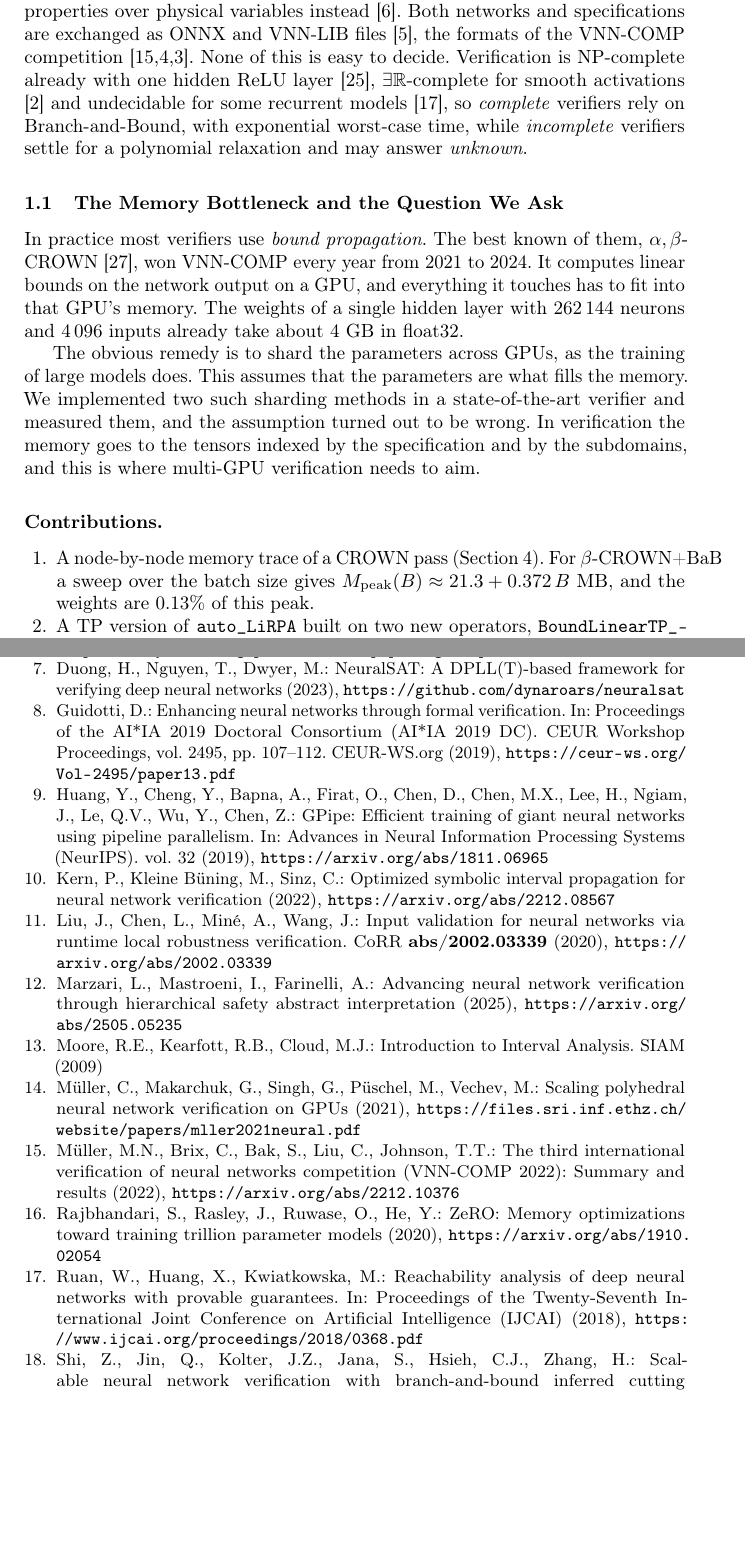
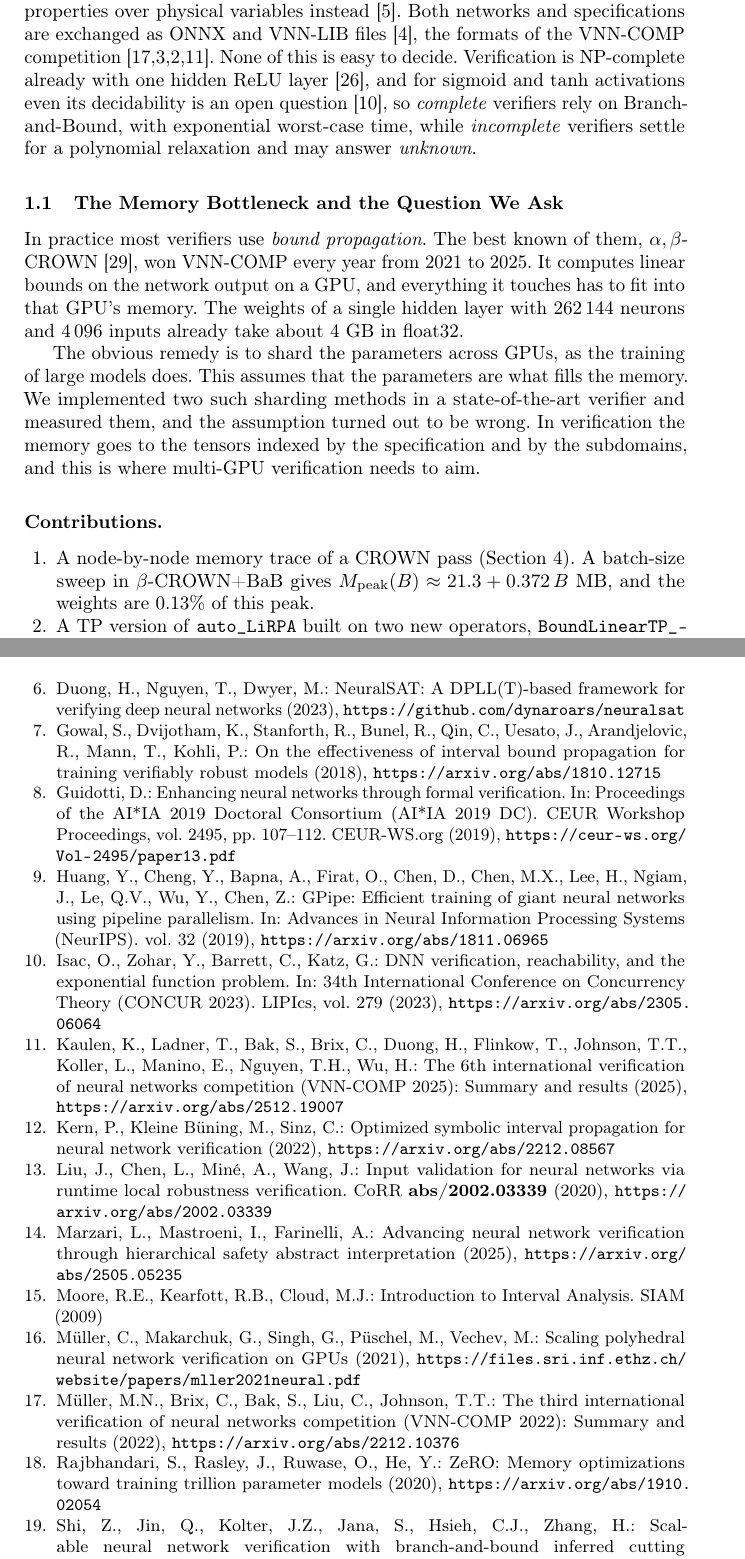
Before and after one commit to vorobyov01/cmc-diploma, a LaTeX paper (damdid-paper/damdid.tex, which reads damdid-paper/refs.bib): two parts of pages 2 and 13 of 14, joined at a grey line, cut so that both start at the same text, the shorter picture padded with empty space. Compiled offline with pdfLaTeX.

Commit message:
Fix four citations and rebuild the PDF from the current sources
Cite Gowal et al. for IBP and Xu et al. (ICLR 2021) for alpha-CROWN,
replace the unsupported ExistsR-completeness claim with the open
decidability question for sigmoid/tanh (Isac et al., CONCUR 2023), and
extend the VNN-COMP wins to 2025 with the 2025 report.

The PDF in the previous commit was built from a stale copy of
damdid.tex in the build directory; this one is built from the
committed sources.

Co-Authored-By: Claude Fable 5.1 <noreply@anthropic.com>

```diff
--- a/damdid-paper/damdid.tex
+++ b/damdid-paper/damdid.tex
@@ -77,12 +77,12 @@ benchmarks such as ACAS~Xu state their properties over physical variables
 instead \cite{Demarchi2023SupportingStandardization}. Both networks and
 specifications are exchanged as ONNX and VNN-LIB files \cite{VNNLIBWebsite},
 the formats of the VNN-COMP competition
-\cite{arXiv2212VNNCOMP2022,arXiv2312VNNCOMP2023,arXiv2412VNNCOMP2024}. None of
-this is easy to decide. Verification is NP-complete already with one hidden
-ReLU layer \cite{arXiv2403RobustnessVerification}, $\exists\mathbb{R}$-complete
-for smooth activations \cite{NeurIPS2021ExistsRComplete} and undecidable for
-some recurrent models \cite{IJCAI2018ReachabilityDNN}, so \emph{complete}
-verifiers rely on Branch-and-Bound, with exponential worst-case time, while
+\cite{arXiv2212VNNCOMP2022,arXiv2312VNNCOMP2023,arXiv2412VNNCOMP2024,arXiv2512VNNCOMP2025}.
+None of this is easy to decide. Verification is NP-complete already with one
+hidden ReLU layer \cite{arXiv2403RobustnessVerification}, and for sigmoid and
+tanh activations even its decidability is an open question
+\cite{Isac2023ExpFunction}, so \emph{complete} verifiers rely on
+Branch-and-Bound, with exponential worst-case time, while
 \emph{incomplete} verifiers settle for a polynomial relaxation and may answer
 \emph{unknown}.
 
@@ -90,7 +90,7 @@ verifiers rely on Branch-and-Bound, with exponential worst-case time, while
 
 In practice most verifiers use \emph{bound propagation}. The best known of
 them, $\alpha,\beta$-CROWN \cite{AlphaBetaCrownVNNCOMP23}, won VNN-COMP every
-year from 2021 to 2024. It computes linear bounds on the network output on a
+year from 2021 to 2025. It computes linear bounds on the network output on a
 GPU, and everything it touches has to fit into that GPU's memory. The weights
 of a single hidden layer with $262\,144$ neurons and $4\,096$ inputs already
 take about 4~GB in float32.
@@ -105,7 +105,7 @@ and this is where multi-GPU verification needs to aim.
 \subsubsection{Contributions.}
 \begin{enumerate}
 \item A node-by-node memory trace of a CROWN pass (Section~\ref{sec:memory}).
-  For $\beta$-CROWN{+}BaB a sweep over the batch size gives
+  A batch-size sweep in $\beta$-CROWN{+}BaB gives
   $M_\text{peak}(B) \approx 21.3 + 0.372\,B$~MB, and the weights are $0.13\%$
   of this peak.
 \item A TP version of \texttt{auto\_LiRPA} built on two new operators,
--- a/damdid-paper/refs.bib
+++ b/damdid-paper/refs.bib
@@ -388,3 +388,11 @@
   pages     = {128--137},
   year      = {2020}
 }
+
+@misc{Gowal2018IBP,
+  author       = {Gowal, Sven and Dvijotham, Krishnamurthy and Stanforth, Robert and Bunel, Rudy and Qin, Chongli and Uesato, Jonathan and Arandjelovic, Relja and Mann, Timothy and Kohli, Pushmeet},
+  title        = {On the Effectiveness of Interval Bound Propagation for Training Verifiably Robust Models},
+  year         = {2018},
+  eprint       = {1810.12715},
+  archivePrefix= {arXiv},
+  url          = {https://arxiv.org/abs/1810.12715}
@@ -390,0 +406,21 @@
+  url       = {https://arxiv.org/abs/2011.13824}
+}
+
+@inproceedings{Isac2023ExpFunction,
+  author    = {Isac, Omri and Zohar, Yoni and Barrett, Clark and Katz, Guy},
+  title     = {{DNN} Verification, Reachability, and the Exponential Function Problem},
+  booktitle = {34th International Conference on Concurrency Theory (CONCUR 2023)},
+  series    = {LIPIcs},
+  volume    = {279},
+  year      = {2023},
+  url       = {https://arxiv.org/abs/2305.06064}
+}
+
+@misc{arXiv2512VNNCOMP2025,
+  author       = {Kaulen, Konstantin and Ladner, Tobias and Bak, Stanley and Brix, Christopher and Duong, Hai and Flinkow, Thomas and Johnson, Taylor T. and Koller, Lukas and Manino, Edoardo and Nguyen, ThanhVu H. and Wu, Haoze},
+  title        = {The 6th International Verification of Neural Networks Competition ({VNN-COMP} 2025): Summary and Results},
+  year         = {2025},
+  eprint       = {2512.19007},
+  archivePrefix= {arXiv},
+  url          = {https://arxiv.org/abs/2512.19007}
+}
```
Also changed, not shown: damdid-paper/damdid.pdf, damdid-paper/damdid.tex (6 more changed lines), damdid-paper/refs.bib (7 more changed lines).
